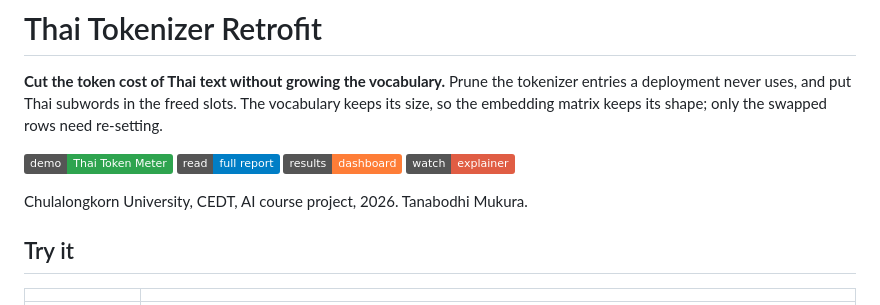
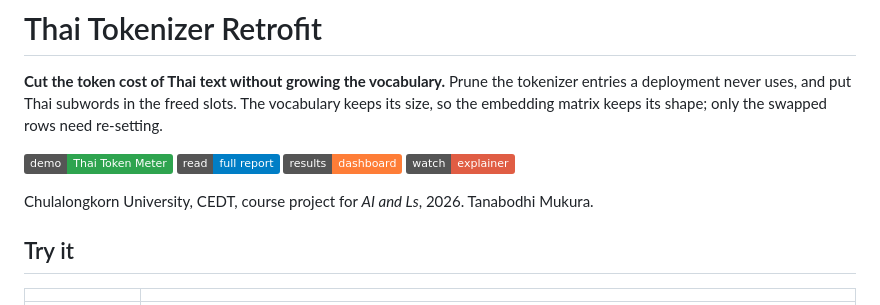
Before and after one commit to ILFforever/thai-tokenizer-retrofit, a Markdown page: README.md, the part around the change. Drawn GitHub-style; badges without logos.

Commit message:
README: name the course (AI and Ls)
Co-Authored-By: Claude Opus 5.5 <noreply@anthropic.com>
Claude-Session: https://claude.ai/code/session_01MtBRfUYaGGBp56JsDjrzzn

```diff
--- a/README.md
+++ b/README.md
@@ -10,7 +10,7 @@ keeps its shape; only the swapped rows need re-setting.
 [![Dashboard](https://img.shields.io/badge/results-dashboard-orange)](https://ilfforever.github.io/thai-tokenizer-retrofit/dashboard.html)
 [![Video](https://img.shields.io/badge/watch-explainer-red)](https://ilfforever.github.io/thai-tokenizer-retrofit/video/)
 
-Chulalongkorn University, CEDT, AI course project, 2026. Tanabodhi Mukura.
+Chulalongkorn University, CEDT, course project for *AI and Ls*, 2026. Tanabodhi Mukura.
 
 ## Try it
 
```
